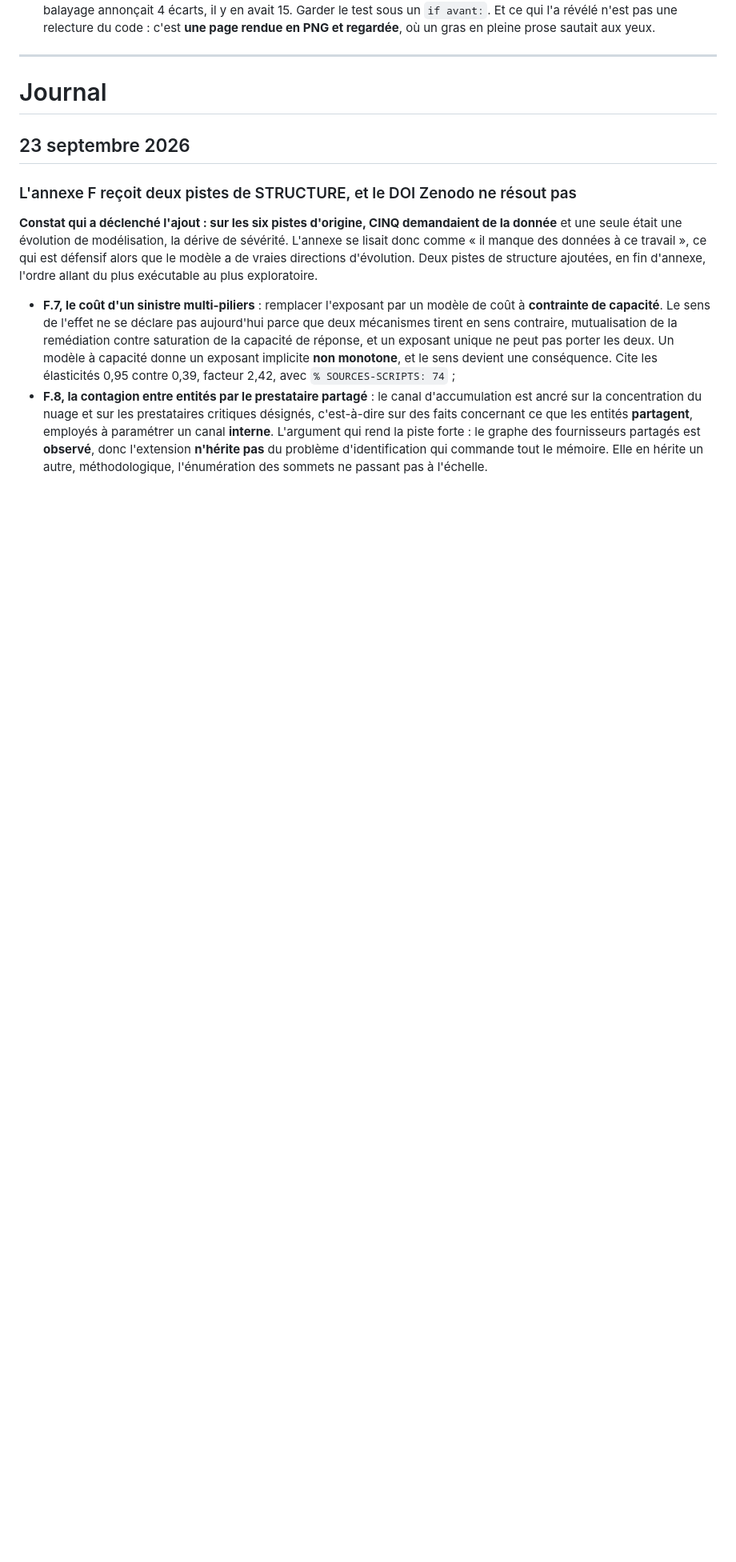
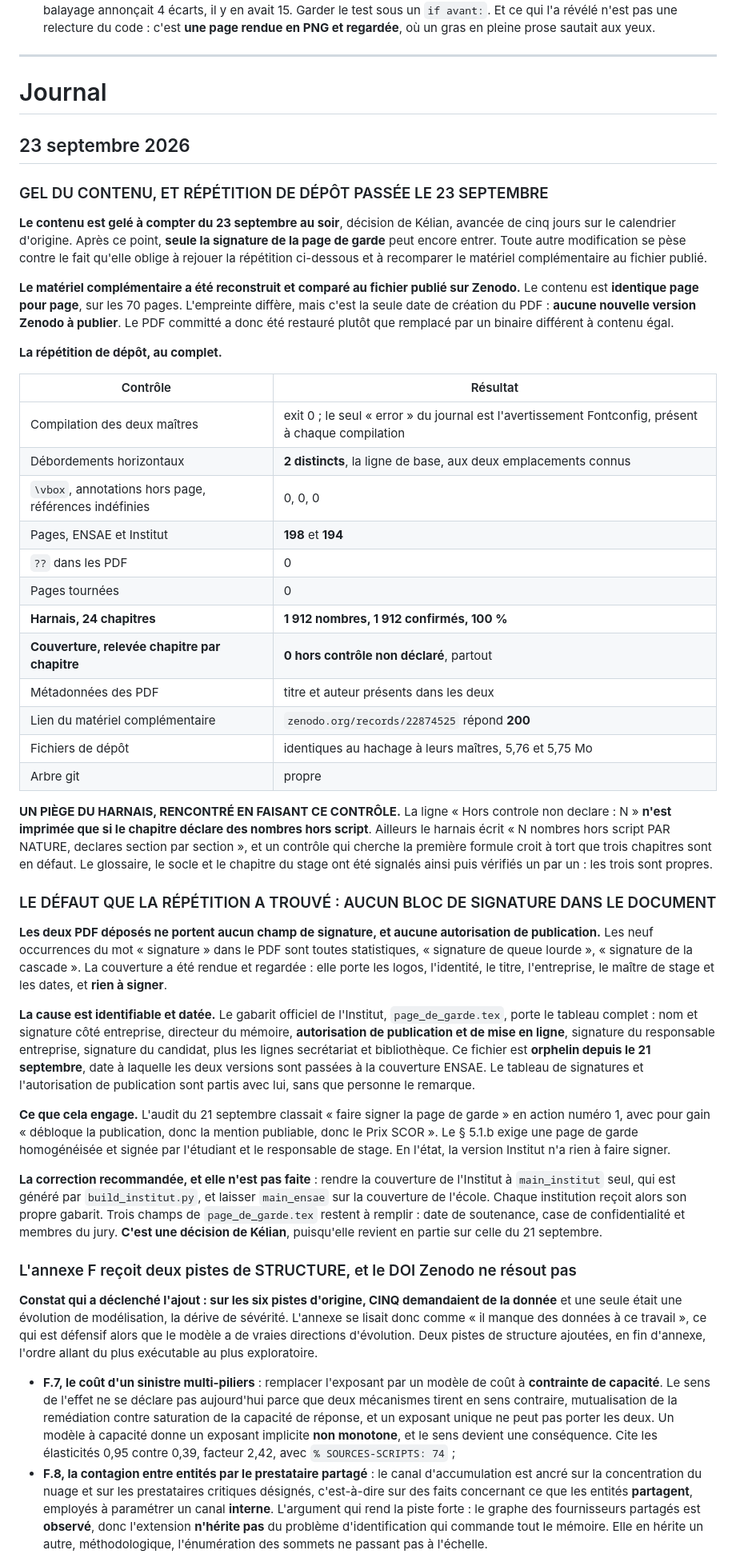
Before and after one commit to kelian19/M-moire-, a Markdown page: REPRISE.md, the part around the change. Shown at 80% size. GitHub-like rendering; blank space fills up the shorter version.

Commit message:
Gel du contenu et repetition de depot : un defaut critique trouve
Gel avance de cinq jours, a la demande de Kelian. Apres ce point, seule la signature de la
page de garde peut encore entrer.

MATERIEL COMPLEMENTAIRE reconstruit puis compare au fichier publie sur Zenodo : contenu
IDENTIQUE page pour page sur les 70 pages. L'empreinte differe par la seule date de creation
du PDF, donc aucune nouvelle version a publier, et le PDF committe a ete restaure plutot que
remplace par un binaire different a contenu egal.

REPETITION DE DEPOT, au vert : deux compilations a exit 0, 2 debordements horizontaux aux
deux emplacements connus, 0 vbox, 0 annotation hors page, 0 reference indefinie, 198 et 194
pages, 0 ??, 0 page tournee, harnais a 1 912 sur 1 912, couverture relevee chapitre par
chapitre a 0 hors controle non declare, metadonnees presentes, lien du materiel a 200,
fichiers de depot identiques au hachage, arbre git propre.

DEFAUT TROUVE, ET IL EST CRITIQUE : les deux PDF ne portent AUCUN bloc de signature ni
autorisation de publication. Les neuf occurrences du mot dans le PDF sont statistiques. Le
gabarit officiel de l'Institut porte ce tableau complet, autorisation de mise en ligne
comprise, mais il est orphelin depuis le 21 septembre, date du passage des deux versions a
la couverture ENSAE. Le § 5.1.b exige une page de garde signee, et l'audit classait ce point
en action numero un. Correction recommandee mais NON FAITE, parce qu'elle revient en partie
sur une decision de Kelian : rendre la couverture Institut a main_institut seul.

Piege du harnais documente au passage : la ligne Hors controle non declare n'est imprimee
que si le chapitre declare des nombres hors script, sans quoi le harnais ecrit autre chose
et un controle naif croit a trois chapitres en defaut.

```diff
--- a/REPRISE.md
+++ b/REPRISE.md
@@ -701,6 +701,69 @@ Chacun a coûté du temps au moins une fois.
 
 ## 23 septembre 2026
 
+### GEL DU CONTENU, ET RÉPÉTITION DE DÉPÔT PASSÉE LE 23 SEPTEMBRE
+
+**Le contenu est gelé à compter du 23 septembre au soir**, décision de Kélian, avancée de cinq
+jours sur le calendrier d'origine. Après ce point, **seule la signature de la page de garde** peut
+encore entrer. Toute autre modification se pèse contre le fait qu'elle oblige à rejouer la
+répétition ci-dessous et à recomparer le matériel complémentaire au fichier publié.
+
+**Le matériel complémentaire a été reconstruit et comparé au fichier publié sur Zenodo.** Le
+contenu est **identique page pour page**, sur les 70 pages. L'empreinte diffère, mais c'est la
+seule date de création du PDF : **aucune nouvelle version Zenodo à publier**. Le PDF committé a
+donc été restauré plutôt que remplacé par un binaire différent à contenu égal.
+
+**La répétition de dépôt, au complet.**
+
+| Contrôle | Résultat |
+|---|---|
+| Compilation des deux maîtres | exit 0 ; le seul « error » du journal est l'avertissement Fontconfig, présent à chaque compilation |
+| Débordements horizontaux | **2 distincts**, la ligne de base, aux deux emplacements connus |
+| `\vbox`, annotations hors page, références indéfinies | 0, 0, 0 |
+| Pages, ENSAE et Institut | **198** et **194** |
+| `??` dans les PDF | 0 |
+| Pages tournées | 0 |
+| **Harnais, 24 chapitres** | **1 912 nombres, 1 912 confirmés, 100 %** |
+| **Couverture, relevée chapitre par chapitre** | **0 hors contrôle non déclaré**, partout |
+| Métadonnées des PDF | titre et auteur présents dans les deux |
+| Lien du matériel complémentaire | `zenodo.org/records/22874525` répond **200** |
+| Fichiers de dépôt | identiques au hachage à leurs maîtres, 5,76 et 5,75 Mo |
+| Arbre git | propre |
+
+**UN PIÈGE DU HARNAIS, RENCONTRÉ EN FAISANT CE CONTRÔLE.** La ligne
+« Hors controle non declare : N » **n'est imprimée que si le chapitre déclare des nombres hors
+script**. Ailleurs le harnais écrit « N nombres hors script PAR NATURE, declares section par
+section », et un contrôle qui cherche la première formule croit à tort que trois chapitres sont en
+défaut. Le glossaire, le socle et le chapitre du stage ont été signalés ainsi puis vérifiés un par
+un : les trois sont propres.
+
+### LE DÉFAUT QUE LA RÉPÉTITION A TROUVÉ : AUCUN BLOC DE SIGNATURE DANS LE DOCUMENT
+
+**Les deux PDF déposés ne portent aucun champ de signature, et aucune autorisation de
+publication.** Les neuf occurrences du mot « signature » dans le PDF sont toutes statistiques,
+« signature de queue lourde », « signature de la cascade ». La couverture a été rendue et
+regardée : elle porte les logos, l'identité, le titre, l'entreprise, le maître de stage et les
+dates, et **rien à signer**.
+
+**La cause est identifiable et datée.** Le gabarit officiel de l'Institut,
+`page_de_garde.tex`, porte le tableau complet : nom et signature côté entreprise, directeur du
+mémoire, **autorisation de publication et de mise en ligne**, signature du responsable
+entreprise, signature du candidat, plus les lignes secrétariat et bibliothèque. Ce fichier est
+**orphelin depuis le 21 septembre**, date à laquelle les deux versions sont passées à la
+couverture ENSAE. Le tableau de signatures et l'autorisation de publication sont partis avec lui,
+sans que personne le remarque.
+
+**Ce que cela engage.** L'audit du 21 septembre classait « faire signer la page de garde » en
+action numéro 1, avec pour gain « débloque la publication, donc la mention publiable, donc le Prix
+SCOR ». Le § 5.1.b exige une page de garde homogénéisée et signée par l'étudiant et le
+responsable de stage. En l'état, la version Institut n'a rien à faire signer.
+
+**La correction recommandée, et elle n'est pas faite** : rendre la couverture de l'Institut à
+`main_institut` seul, qui est généré par `build_institut.py`, et laisser `main_ensae` sur la
+couverture de l'école. Chaque institution reçoit alors son propre gabarit. Trois champs de
+`page_de_garde.tex` restent à remplir : date de soutenance, case de confidentialité et membres du
+jury. **C'est une décision de Kélian**, puisqu'elle revient en partie sur celle du 21 septembre.
+
 ### L'annexe F reçoit deux pistes de STRUCTURE, et le DOI Zenodo ne résout pas
 
 **Constat qui a déclenché l'ajout : sur les six pistes d'origine, CINQ demandaient de la donnée**
```
